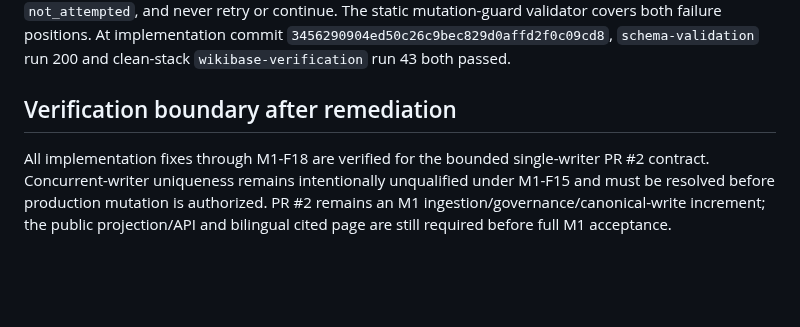
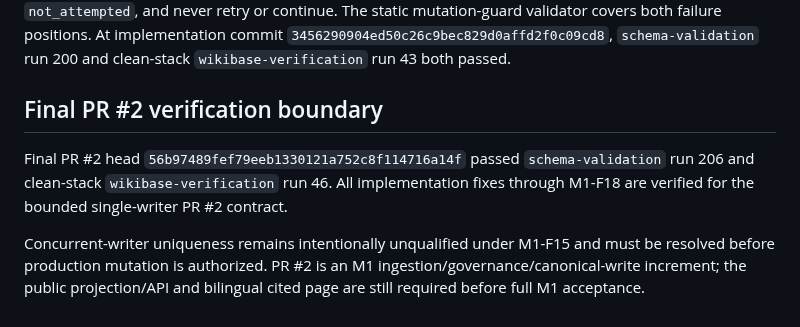
Before and after one commit to Alajmah/Saudi-Defense-Atlas, a Markdown page: docs/reviews/M1_PR2_REMEDIATION.md, the part around the change. Drawn GitHub-style; blank space fills up the shorter version.

Commit message:
docs: record final PR2 verification head

```diff
--- a/docs/reviews/M1_PR2_REMEDIATION.md
+++ b/docs/reviews/M1_PR2_REMEDIATION.md
@@ -150,6 +150,8 @@ M1 now discovers the configured Item namespace from Action API `siteinfo`, enume
 
 The mutation guard now wraps backend inspection through a fail-closed helper. Inspection exceptions become `EffectInspection("unknown")` with auditable exception detail. Preflight inspection failures block all writes; post-write inspection failures mark the attempted effect `effect_unknown`, leave later mutations `not_attempted`, and never retry or continue. The static mutation-guard validator covers both failure positions. At implementation commit `3456290904ed50c26c9bec829d0affd2f0c09cd8`, `schema-validation` run 200 and clean-stack `wikibase-verification` run 43 both passed.
 
-## Verification boundary after remediation
+## Final PR #2 verification boundary
 
-All implementation fixes through M1-F18 are verified for the bounded single-writer PR #2 contract. Concurrent-writer uniqueness remains intentionally unqualified under M1-F15 and must be resolved before production mutation is authorized. PR #2 remains an M1 ingestion/governance/canonical-write increment; the public projection/API and bilingual cited page are still required before full M1 acceptance.
+Final PR #2 head `56b97489fef79eeb1330121a752c8f114716a14f` passed `schema-validation` run 206 and clean-stack `wikibase-verification` run 46. All implementation fixes through M1-F18 are verified for the bounded single-writer PR #2 contract.
+
+Concurrent-writer uniqueness remains intentionally unqualified under M1-F15 and must be resolved before production mutation is authorized. PR #2 is an M1 ingestion/governance/canonical-write increment; the public projection/API and bilingual cited page are still required before full M1 acceptance.
```
